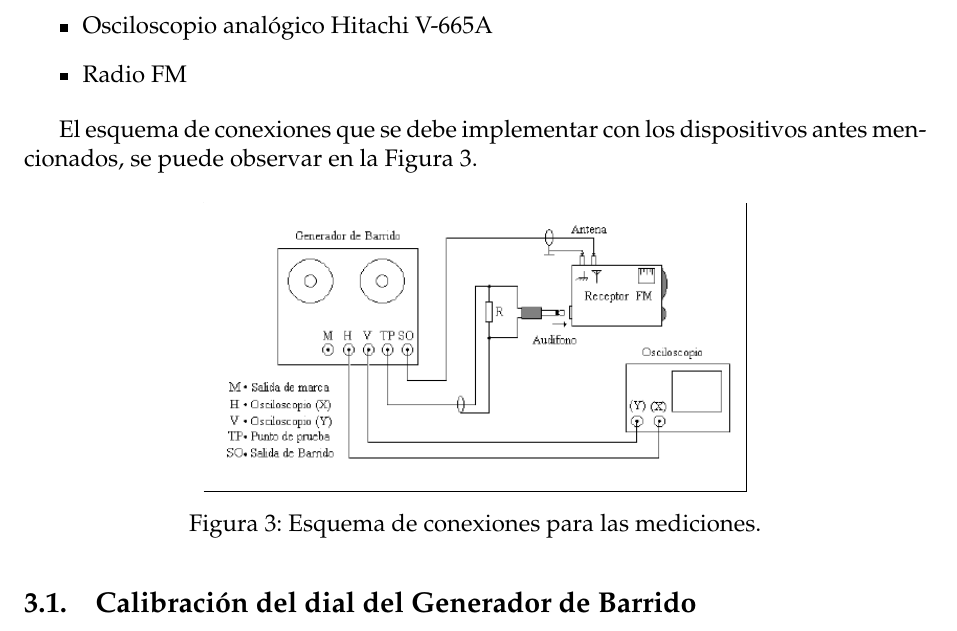
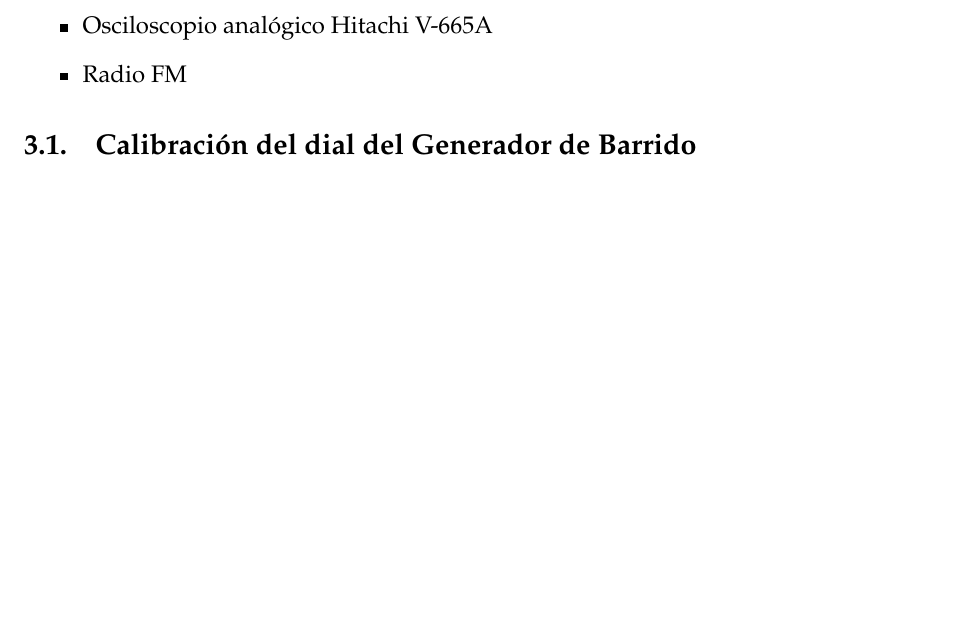
Before and after one commit to sebascarmar/TP10_ME1_GeneradorDeBarrido, a LaTeX document (main.tex, which reads Secciones/ActividadPractica.tex): part of page 5 of 9, cut so that both start at the same text, the shorter picture padded with empty space. Compiled offline with pdfLaTeX.

Commit message:
Elimina diagrama de conexiones, muy genérico

```diff
--- a/Secciones/ActividadPractica.tex
+++ b/Secciones/ActividadPractica.tex
@@ -9,17 +9,6 @@
       \item Radio FM
     \end{itemize}
 
-    El esquema de conexiones que se debe implementar con los dispositivos antes mencionados, se puede observar en
-    la Figura~\ref{fig:EsquemaConexiones}.
-
-    \begin{figure}[H]
-      \centering
-      \frame{\includegraphics[width=0.6\textwidth]{Imagenes/ActividadPractica/EsquemaConexiones.png}}
-      \caption{Esquema de conexiones para las mediciones.}
-      \label{fig:EsquemaConexiones}
-    \end{figure}
-
-
     \input{Secciones/Subsecciones/CalibracionDelDial.tex}
     \input{Secciones/Subsecciones/CaracteristicasDeDeteccion.tex}
     \input{Secciones/Subsecciones/LimitesDeFreqDeSintonia.tex}
```
